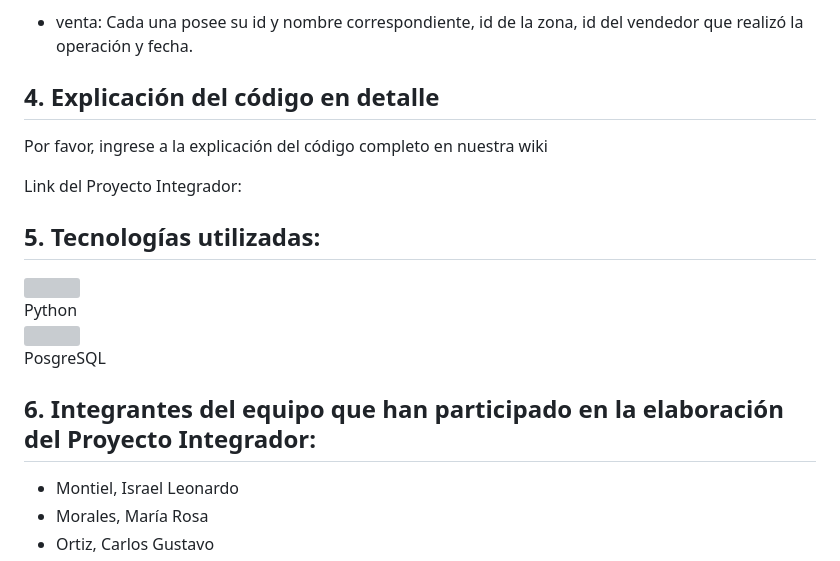
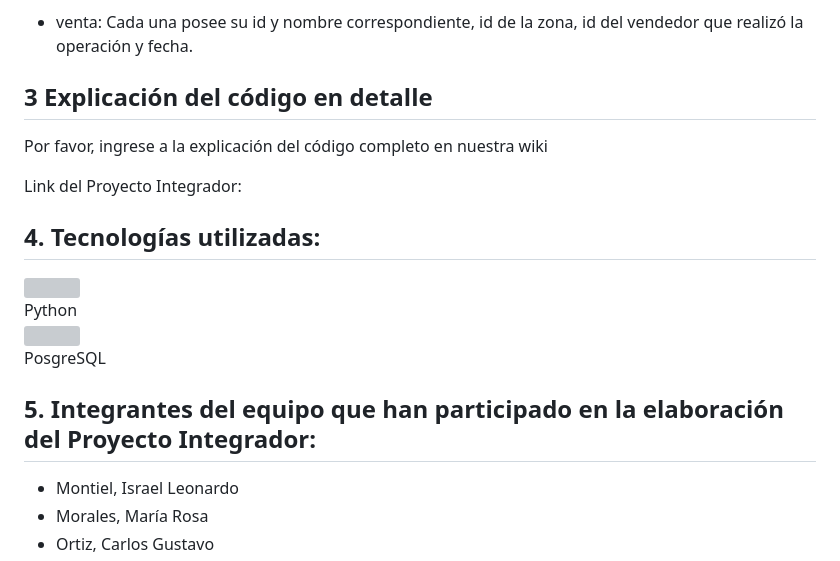
Before and after one commit to CodeSystem2022/HolaMundo_TercerSemestre, a Markdown page: trabajo_final/README.md, the part around the change. Rendered like a GitHub page; grey boxes are pictures that could not be loaded.

```diff
--- a/trabajo_final/README.md
+++ b/trabajo_final/README.md
@@ -57,20 +57,20 @@ Existen 3 tablas principales:
 
 - venta: Cada una posee su  id y nombre correspondiente, id de la zona, id del vendedor que realizó la operación y fecha.
 
-## **4. Explicación del código en detalle**
+## **3 Explicación del código en detalle**
 
 Por favor, ingrese a la explicación del código completo en nuestra wiki
 
 Link del Proyecto Integrador:
 
-## **5. Tecnologías utilizadas:**
+## **4. Tecnologías utilizadas:**
 
 <div class="contenedor-imagenes">
   <img src="https://github.com/CodeSystem2022/HolaMundo_TercerSemestre/assets/92409193/78bdf7ea-edb8-4911-a57b-a07e194f0172" width="50"><figcaption>Python</figcaption>
   <img src="https://github.com/CodeSystem2022/HolaMundo_TercerSemestre/assets/92409193/89fe2490-43fd-4fce-be7d-1547fcb5b665" width="60"> <figcaption>PosgreSQL</figcaption>
 </div>
 
-## **6. Integrantes del equipo que han participado en la elaboración del Proyecto Integrador:**
+## **5. Integrantes del equipo que han participado en la elaboración del Proyecto Integrador:**
 
  * Montiel, Israel Leonardo
  * Morales, María Rosa
```
